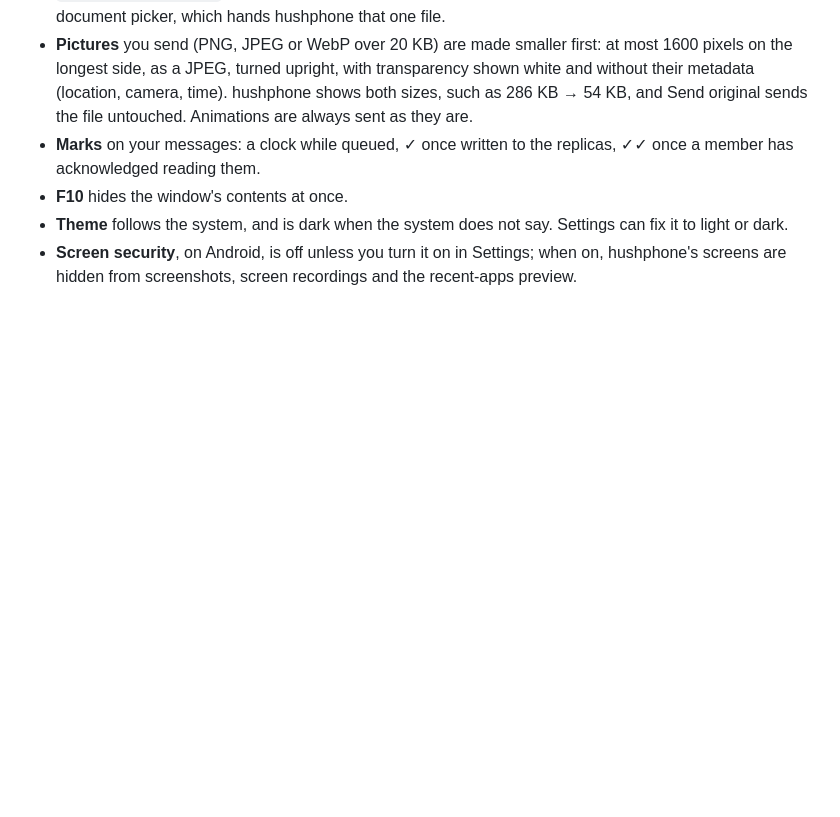
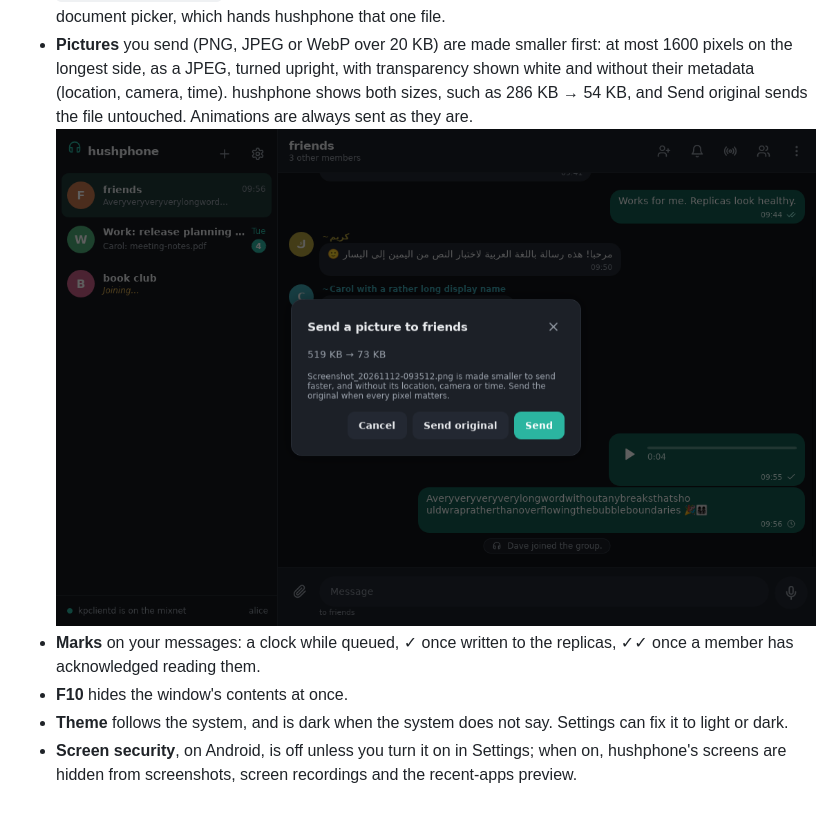
Before and after one commit to katzenpost/hushphone, a Markdown page: docs/using.md, the part around the change. GitHub-like rendering; pictures changed too: docs/send-picture.png (added); blank space fills up the shorter version.

Commit message:
The Send a picture dialog, in the docs

```diff
--- a/docs/using.md
+++ b/docs/using.md
@@ -22,6 +22,7 @@
   on the longest side, as a JPEG, turned upright, with transparency shown white and without their
   metadata (location, camera, time). hushphone shows both sizes, such as 286 KB → 54 KB, and
   Send original sends the file untouched. Animations are always sent as they are.
+  ![Send a picture: 519 KB → 73 KB, with Send and Send original](send-picture.png)
 - **Marks** on your messages: a clock while queued, ✓ once written to the replicas, ✓✓ once a
   member has acknowledged reading them.
 - **F10** hides the window's contents at once.
```
